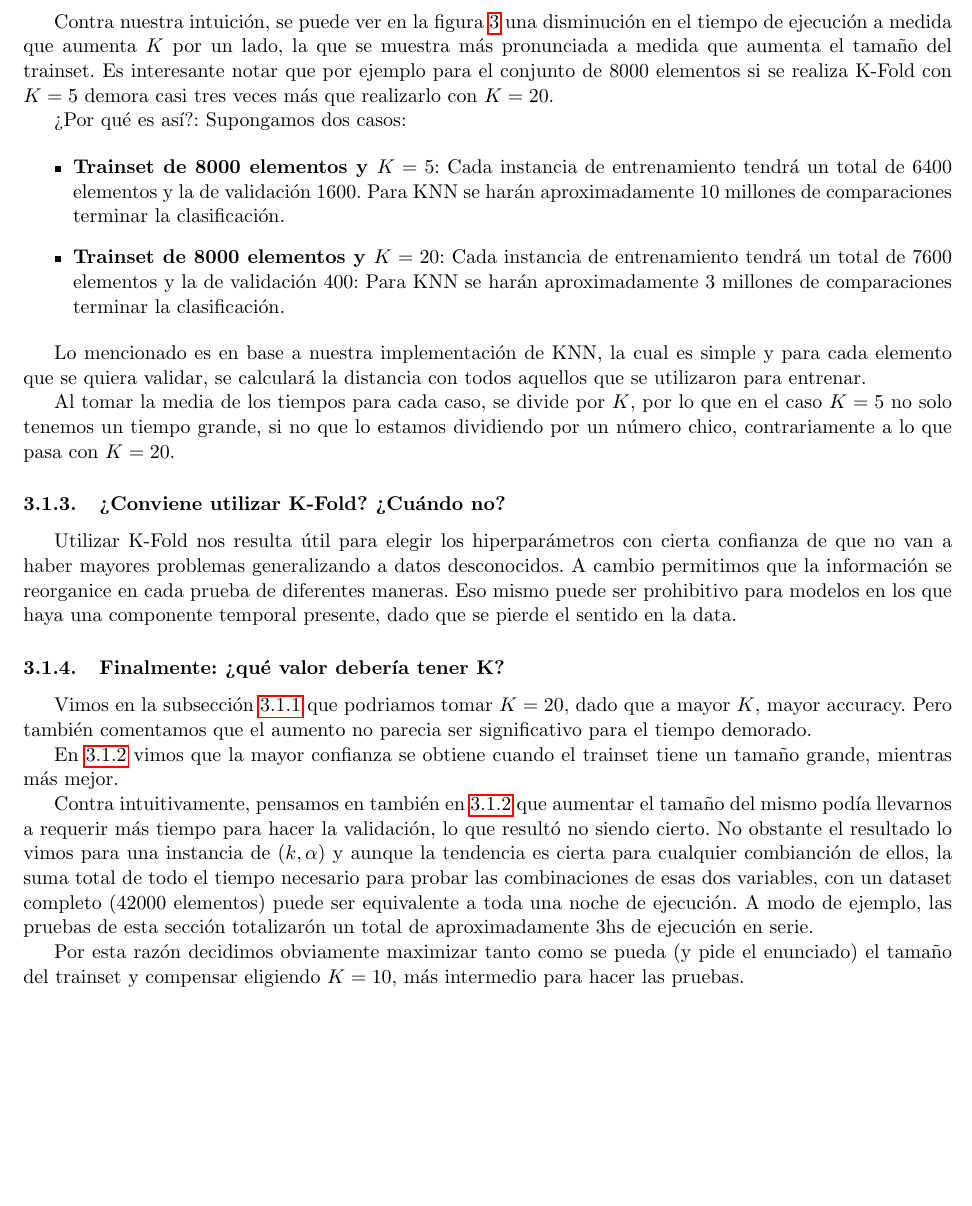
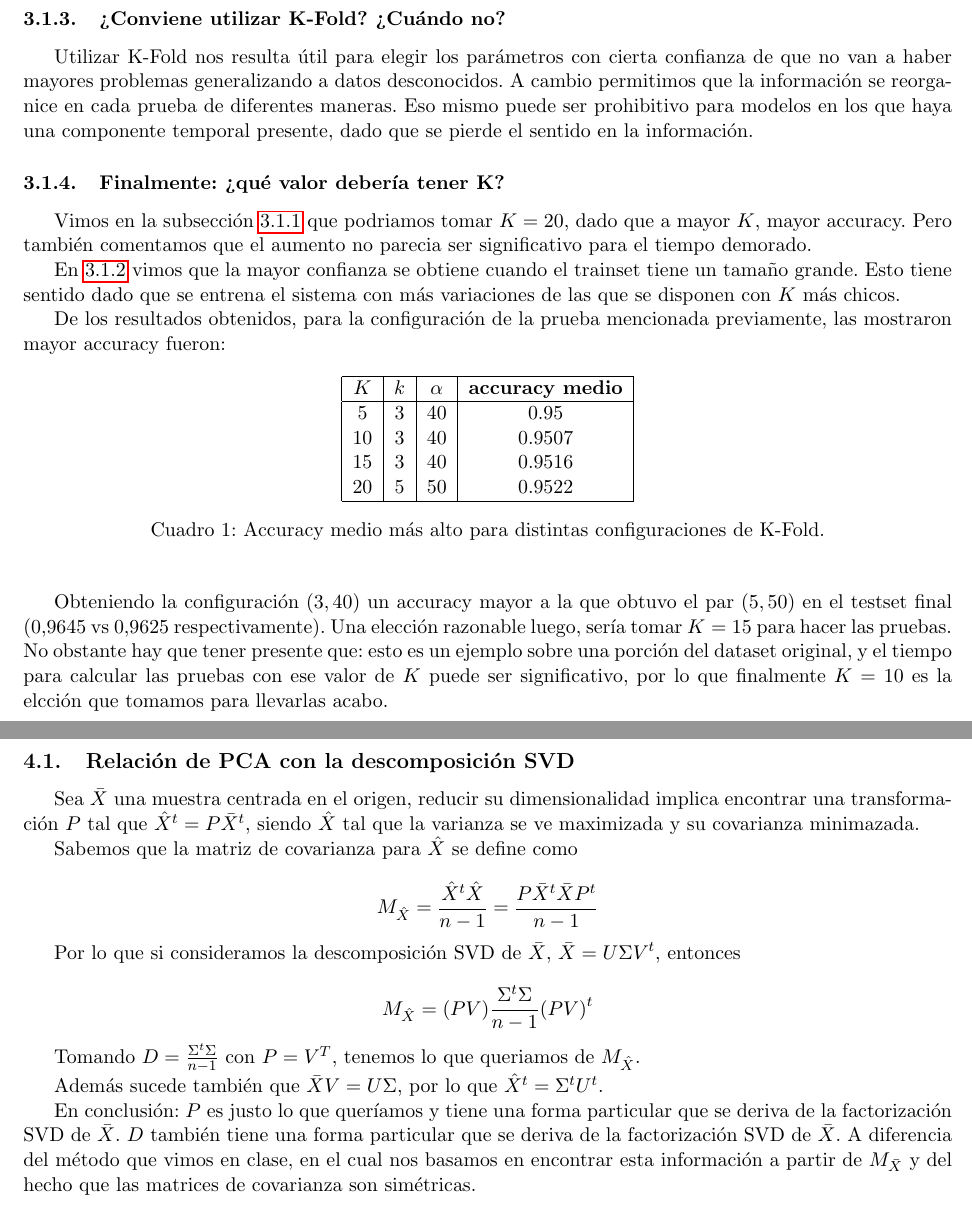
Before and after one commit to fzanollo/metodos-num, a LaTeX document (tp2/informe/main.tex, which reads tp2/informe/comentarios.tex, tp2/informe/experimentos/crossvalidation.tex): part of page 9 of 11 before the commit and two parts of pages 8 and 9 of 11 after it, the two joined at a grey line, cut at the place of the change, the shorter picture padded with empty space. Compiled offline with pdfLaTeX.

Commit message:
cambio cosas de kfold y relacion pca svd

```diff
--- /dev/null
+++ b/tp2/informe/comentarios.tex
@@ -0,0 +1,21 @@
+\subsection{Relación de PCA con la descomposición SVD}
+
+Sea $\bar{X}$ una muestra centrada en el origen, reducir su dimensionalidad implica encontrar una transformación $P$ tal que $\hat{X}^t=P\bar{X}^t$, siendo $\hat{X}$ tal que la varianza se ve maximizada y su covarianza minimazada.
+
+Sabemos que la matriz de covarianza para $\hat{X}$ se define como
+
+\begin{equation*}
+    M_{\hat{X}} = \frac{\hat{X}^t\hat{X}}{n-1} = \frac{P\bar{X}^t\bar{X} P^t}{n-1}
+\end{equation*}
+
+Por lo que si consideramos la descomposición SVD de $\bar{X}$, $\bar{X}= U \Sigma V^t $, entonces
+
+\begin{equation*}
+    M_{\hat{X}} = (PV) \frac{\Sigma^t \Sigma}{n-1} (PV)^t
+\end{equation*}
+
+Tomando $D = \frac{\Sigma^t \Sigma}{n-1}$ con $P = V^T$, tenemos lo que queriamos de $M_{\hat{X}}$.
+
+Además sucede también que $\bar{X} V = U \Sigma$, por lo que $\hat{X}^t = \Sigma^t U^t$.
+
+En conclusión: $P$ es justo lo que queríamos y tiene una forma particular que se deriva de la factorización SVD de $\bar{X}$. $D$ también tiene una forma particular que se deriva de la factorización SVD de $\bar{X}$. A diferencia del método que vimos en clase, en el cual nos basamos en encontrar esta información a partir de $M_{\bar{X}}$ y del hecho que las matrices de covarianza son simétricas.
--- a/tp2/informe/experimentos/crossvalidation.tex
+++ b/tp2/informe/experimentos/crossvalidation.tex
@@ -43,2 +43 @@ A juzgar por esta prueba queda claro que mientras mayor sea $K$, mayor es el acc
 
-\subsubsection{¿Qué relación hay entre K y el tamaño del trainset?}
@@ -87,29 +70,30 @@ Para los mismos hiperparámetros obtenidos, la evaluación no fue consistente co
-    \label{fig:KFoldDurationTrainSize}
-\end{figure}
-
-Contra nuestra intuición, se puede ver en la figura \ref{fig:KFoldDurationTrainSize} una disminución en el tiempo de ejecución a medida que aumenta $K$ por un lado, la que se muestra más pronunciada a medida que aumenta el tamaño del trainset. Es interesante notar que por ejemplo para el conjunto de 8000 elementos si se realiza K-Fold con $K=5$ demora casi tres veces más que realizarlo con $K=20$.
-
-¿Por qué es así?: Supongamos dos casos:
-
-\begin{itemize}
-    \item \textbf{Trainset de 8000 elementos y $K=5$}: Cada instancia de entrenamiento tendrá un total de 6400 elementos y la de validación 1600. Para KNN se harán aproximadamente 10 millones de comparaciones terminar la clasificación.
-    \item \textbf{Trainset de 8000 elementos y $K=20$}: Cada instancia de entrenamiento tendrá un total de 7600 elementos y la de validación 400: Para KNN se harán aproximadamente 3 millones de comparaciones terminar la clasificación.
-\end{itemize}
-
-Lo mencionado es en base a nuestra implementación de KNN, la cual es simple y para cada elemento que se quiera validar, se calculará la distancia con todos aquellos que se utilizaron para entrenar.
-
-Al tomar la media de los tiempos para cada caso, se divide por $K$, por lo que en el caso $K=5$ no solo tenemos un tiempo grande, si no que lo estamos dividiendo por un número chico, contrariamente a lo que pasa con $K=20$.
-
 \subsubsection{¿Conviene utilizar K-Fold? ¿Cuándo no?}
 
-Utilizar K-Fold nos resulta útil para elegir los hiperparámetros con cierta confianza de que no van a haber mayores problemas generalizando a datos desconocidos. A cambio permitimos que la información se reorganice en cada prueba de diferentes maneras. Eso mismo puede ser prohibitivo para modelos en los que haya una componente temporal presente, dado que se pierde el sentido en la data.
+Utilizar K-Fold nos resulta útil para elegir los parámetros con cierta confianza de que no van a haber mayores problemas generalizando a datos desconocidos. A cambio permitimos que la información se reorganice en cada prueba de diferentes maneras. Eso mismo puede ser prohibitivo para modelos en los que haya una componente temporal presente, dado que se pierde el sentido en la información.
 
 \subsubsection{Finalmente: ¿qué valor debería tener K?}
 
 Vimos en la subsección \ref{KFoldValueK} que podriamos tomar $K=20$, dado que a mayor $K$, mayor accuracy. Pero también comentamos que el aumento no parecia ser significativo para el tiempo demorado.
 
-En \ref{KFoldTrainSizeAcc} vimos que la mayor confianza se obtiene cuando el trainset tiene un tamaño grande, mientras más mejor.
+En \ref{KFoldTrainSizeAcc} vimos que la mayor confianza se obtiene cuando el trainset tiene un tamaño grande. Esto tiene sentido dado que se entrena el sistema con más variaciones de las que se disponen con $K$ más chicos.
 
-Contra intuitivamente, pensamos en también en \ref{KFoldTrainSizeDuration} que aumentar el tamaño del mismo podía llevarnos a requerir más tiempo para hacer la validación, lo que resultó no siendo cierto. No obstante el resultado lo vimos para una instancia de $(k, \alpha)$ y aunque la tendencia es cierta para cualquier combianción de ellos, la suma total de todo el tiempo necesario para probar las combinaciones de esas dos variables, con un dataset completo (42000 elementos) puede ser equivalente a toda una noche de ejecución. A modo de ejemplo, las pruebas de esta sección totalizarón un total de aproximadamente 3hs de ejecución en serie.
+De los resultados obtenidos, para la configuración de la prueba mencionada previamente, las mostraron mayor accuracy fueron:
 
-Por esta razón decidimos obviamente maximizar tanto como se pueda (y pide el enunciado) el tamaño del trainset y compensar eligiendo $K=10$, más intermedio para hacer las pruebas.
+\begin{table}[h!]
+    \begin{center}
+        \begin{tabular}{|c|c|c|c|}
+        \hline
+        \textbf{$K$} & \textbf{$k$} & \textbf{$\alpha$} & \textbf{accuracy medio} \\
+        \hline
+        5 & 3 & 40 & 0.95\\
+        10 & 3 & 40 & 0.9507\\
+        15 & 3 & 40 & 0.9516\\
+        20 & 5 & 50 & 0.9522\\
+        \hline
+        \end{tabular}
+        \caption{Accuracy medio más alto para distintas configuraciones de K-Fold.}
+        \label{kfold_table_1}
+    \end{center}
+\end{table}
+
+Obteniendo la configuración $(3, 40)$ un accuracy mayor a la que obtuvo el par $(5, 50)$ en el testset final ($0.9645$ vs $0.9625$ respectivamente). Una elección razonable luego, sería tomar $K=15$ para hacer las pruebas. No obstante hay que tener presente que: esto es un ejemplo sobre una porción del dataset original, y el tiempo para calcular las pruebas con ese valor de $K$ puede ser significativo, por lo que finalmente $K=10$ es la elcción que tomamos para llevarlas acabo.
--- a/tp2/informe/main.tex
+++ b/tp2/informe/main.tex
@@ -45,6 +45,10 @@
 \input{experimentacion.tex}
 \newpage
 
+\section{Comentarios}
+\input{comentarios.tex}
+\newpage
+
 \section{Conclusiones}
 \input{conclusion.tex}
 \newpage
```
Also changed, not shown: tp2/informe/images/KFoldAccTrainSize.png, tp2/informe/images/KFoldDurationTrainSize.png (deleted), tp2/informe/images/KFoldIncreasingK.png, tp2/informe/experimentos/crossvalidation.tex (48 more changed lines), 1 other file.
